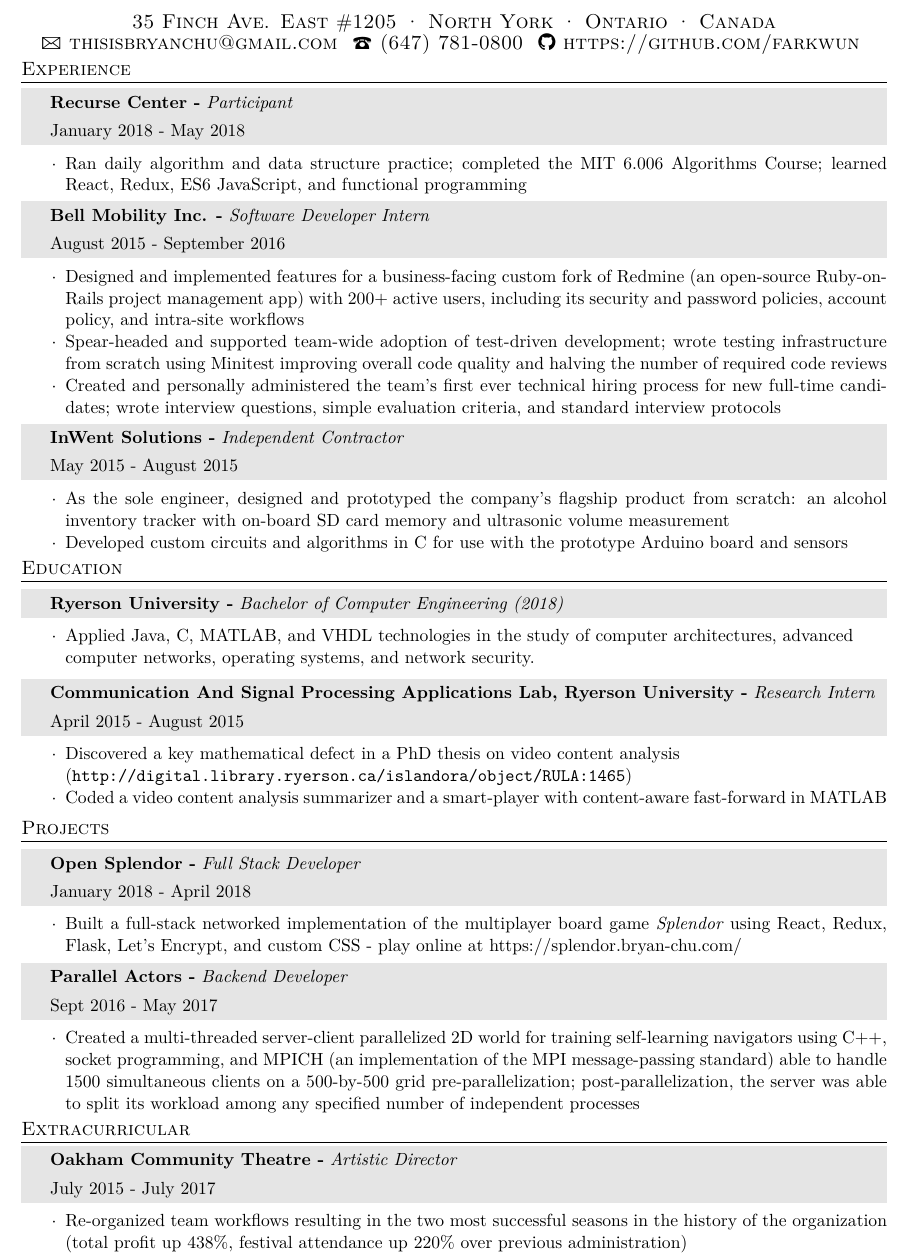
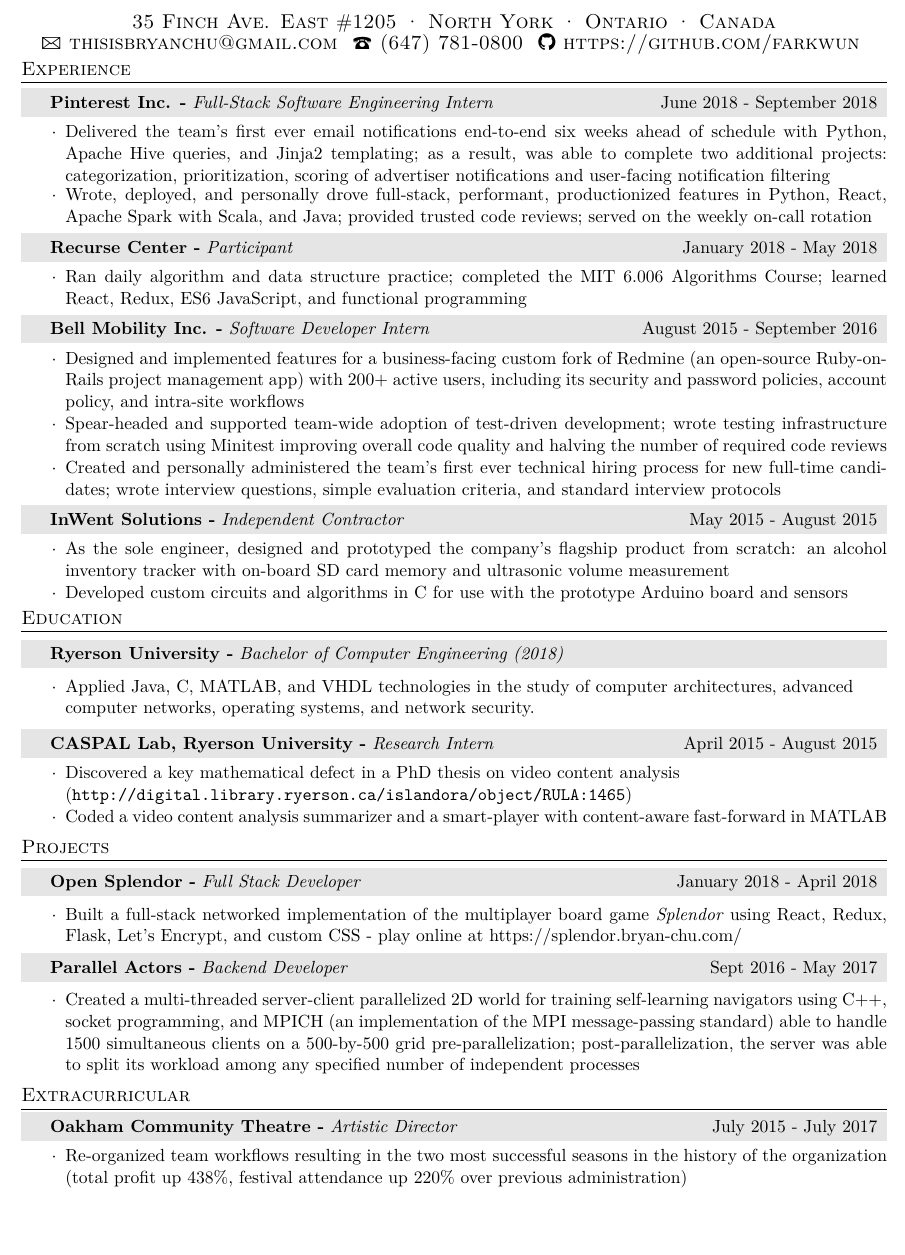
Before and after one commit to farkwun/resume, a LaTeX CV (resume.tex): part of the page, cut so that both start at the same text, the shorter picture padded with empty space. Compiled offline with XeLaTeX; a missing font is replaced by an installed copy or a similar font; an older LaTeX class or package is replaced by its successor.

Commit message:
Resume as of Sept 2018

```diff
--- a/resume.tex
+++ b/resume.tex
@@ -194,10 +194,23 @@
   \vspace{-0.05cm}
 
   \begin{tabularx}{1.00\linewidth}{>{\raggedleft\scshape}p{0cm}X}
-    \gray& \textbf{Recurse Center -} \textit{Participant}\\
-    \gray& {January 2018 - May 2018}\\
+    \gray& \textbf{Pinterest Inc. -} \textit{Full-Stack Software Engineering Intern} \hfill {June 2018 - September 2018}\\
+    %\gray& {June 2018 - September 2018}\\
   \end{tabularx}
+  \vspace{-0.5cm}
+  \begin{itemize} \itemsep-0.2cm
+      \vspace{-0.1cm}
+    \item[$\cdot$] Delivered the team's first ever email notifications end-to-end six weeks ahead of schedule with Python, Apache Hive queries, and Jinja2 templating; as a result, was able to complete two additional projects: categorization, prioritization, scoring of advertiser notifications and user-facing notification filtering
+    \item[$\cdot$] Wrote, deployed, and personally drove full-stack, performant, productionized features in Python, React, Apache Spark with Scala, and Java; provided trusted code reviews; served on the weekly on-call rotation
+  \end{itemize}
+
   \vspace{-0.2cm}
+
+  \begin{tabularx}{1.00\linewidth}{>{\raggedleft\scshape}p{0cm}X}
+    \gray& \textbf{Recurse Center -} \textit{Participant} \hfill {January 2018 - May 2018}\\
+    %\gray& {January 2018 - May 2018}\\
+  \end{tabularx}
+  \vspace{-0.5cm}
   \begin{itemize} \itemsep-0.2cm
       \vspace{-0.1cm}
 
@@ -207,10 +220,10 @@
   \vspace{-0.2cm}
 
   \begin{tabularx}{1.00\linewidth}{>{\raggedleft\scshape}p{0cm}X}
-    \gray& \textbf{Bell Mobility Inc. -} \textit{Software Developer Intern}\\
-    \gray& {August 2015 - September 2016}\\
+    \gray& \textbf{Bell Mobility Inc. -} \textit{Software Developer Intern} \hfill {August 2015 - September 2016}\\
+    %\gray& {August 2015 - September 2016}\\
   \end{tabularx}
-  \vspace{-0.2cm}
+  \vspace{-0.5cm}
   \begin{itemize}\itemsep-0.2cm
       \vspace{-0.1cm}
 
@@ -227,10 +240,10 @@
   \vspace{-0.2cm}
 
   \begin{tabularx}{1.00\linewidth}{>{\raggedleft\scshape}p{0cm}X}
-    \gray& \textbf{InWent Solutions -} \textit{Independent Contractor}\\
-    \gray& {May 2015 - August 2015}\\
+    \gray& \textbf{InWent Solutions -} \textit{Independent Contractor} \hfill {May 2015 - August 2015}\\
+    %\gray& {May 2015 - August 2015}\\
   \end{tabularx}
-  \vspace{-0.2cm}
+  \vspace{-0.5cm}
   \begin{itemize}\itemsep-0.2cm
       \vspace{-0.1cm}
 
@@ -265,10 +278,10 @@
   \end{flushleft}
   \vspace{-0.2cm}
   \begin{tabularx}{1.00\linewidth}{>{\raggedleft\scshape}p{0cm}X}
-    \gray& \textbf{Communication And Signal Processing Applications Lab, Ryerson University -} \textit{Research Intern}\\
-    \gray& {April 2015 - August 2015}\\
+    \gray& \textbf{CASPAL Lab, Ryerson University -} \textit{Research Intern} \hfill {April 2015 - August 2015}\\
+    %\gray& {April 2015 - August 2015}\\
   \end{tabularx}
-  \vspace{-0.2cm}
+  \vspace{-0.5cm}
   \begin{itemize}\itemsep-0.2cm
       \vspace{-0.1cm}
 
@@ -292,8 +305,8 @@
   \renewcommand{\arraystretch}{1.3}
 
   \begin{tabularx}{1.00\linewidth}{>{\raggedleft\scshape}p{0cm}X}
-    \gray& \textbf{Open Splendor -} \textit{Full Stack Developer}\\
-    \gray & {January 2018 - April 2018}\\
+    \gray& \textbf{Open Splendor -} \textit{Full Stack Developer} \hfill {January 2018 - April 2018}\\
+    %\gray & {January 2018 - April 2018}\\
   \end{tabularx}
   \begin{itemize}\itemsep-0.2cm
       \vspace{-0.1cm}
@@ -383,10 +396,10 @@
   \vspace{-0.05cm}
 
   \begin{tabularx}{1.00\linewidth}{>{\raggedleft\scshape}p{0cm}X}
-    \gray& \textbf{Oakham Community Theatre -} \textit{Artistic Director}\\
-    \gray& {July 2015 - July 2017}\\
+    \gray& \textbf{Oakham Community Theatre -} \textit{Artistic Director} \hfill {July 2015 - July 2017}\\
+    %\gray& {July 2015 - July 2017}\\
   \end{tabularx}
-  \vspace{-0.2cm}
+  \vspace{-0.5cm}
   \begin{itemize} \itemsep-0.2cm
       \vspace{-0.1cm}
 
```
Also changed, not shown: resume.tex (6 more changed lines).
